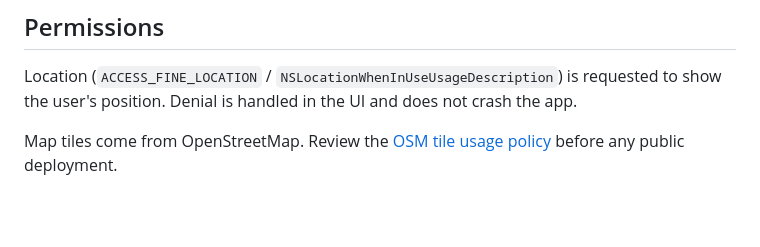
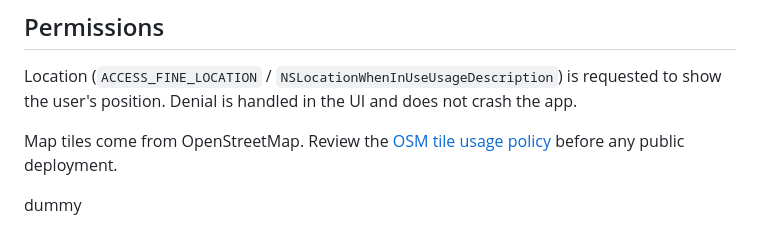
Before and after one commit to ankur2612/Safe-Route, a Markdown page: README.md, the part around the change. Rendered like a GitHub page; blank space fills up the shorter version.

Commit message:
docs: add dummy placeholder to README

```diff
--- a/README.md
+++ b/README.md
@@ -125,3 +125,6 @@ crash the app.
 Map tiles come from OpenStreetMap. Review the
 [OSM tile usage policy](https://operations.osmfoundation.org/policies/tiles)
 before any public deployment.
+
+
+dummy
```
